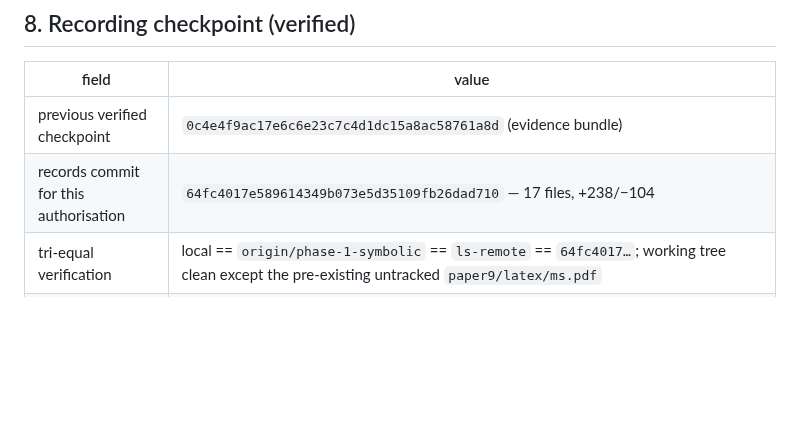
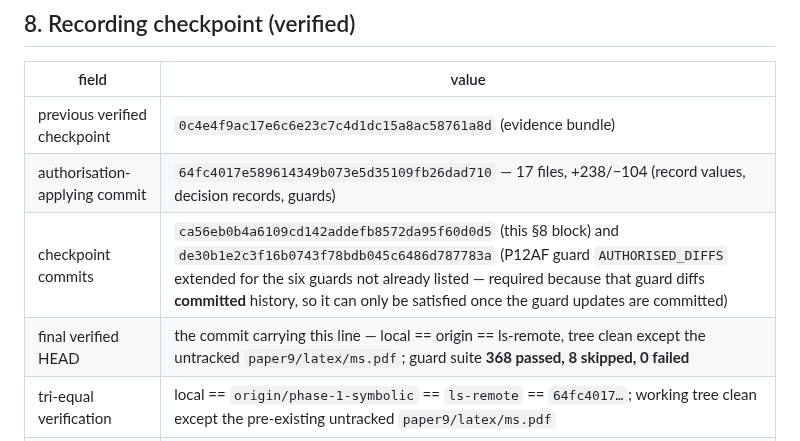
Before and after one commit to vipin-oss/BFS-FEM-MATLAB, a Markdown page: paper9/audit/PI_DECISION_PACKAGE_P5_R1.md, the part around the change. Drawn GitHub-style; blank space fills up the shorter version.

Commit message:
PI decision package: checkpoint updated to the final verified commit chain

```diff
--- a/paper9/audit/PI_DECISION_PACKAGE_P5_R1.md
+++ b/paper9/audit/PI_DECISION_PACKAGE_P5_R1.md
@@ -94,7 +94,9 @@ proposed and none was created. The standing prohibitions are unchanged: submissi
 | field | value |
 |---|---|
 | previous verified checkpoint | `0c4e4f9ac17e6c6e23c7c4d1dc15a8ac58761a8d` (evidence bundle) |
-| records commit for this authorisation | `64fc4017e589614349b073e5d35109fb26dad710` — 17 files, +238/−104 |
+| authorisation-applying commit | `64fc4017e589614349b073e5d35109fb26dad710` — 17 files, +238/−104 (record values, decision records, guards) |
+| checkpoint commits | `ca56eb0b4a6109cd142addefb8572da95f60d0d5` (this §8 block) and `de30b1e2c3f16b0743f78bdb045c6486d787783a` (P12AF guard `AUTHORISED_DIFFS` extended for the six guards not already listed — required because that guard diffs **committed** history, so it can only be satisfied once the guard updates are committed) |
+| final verified HEAD | the commit carrying this line — local == origin == ls-remote, tree clean except the untracked `paper9/latex/ms.pdf`; guard suite **368 passed, 8 skipped, 0 failed** |
 | tri-equal verification | local == `origin/phase-1-symbolic` == `ls-remote` == `64fc4017…`; working tree clean except the pre-existing untracked `paper9/latex/ms.pdf` |
 | guard suite at the commit | `pytest paper9/verification/suite -q` → **368 passed, 8 skipped, 0 failed** (7 skips = TeX toolchain absent in this environment; 1 skip = opt-in P4B_B1 full rerun) |
 | register status after the change | `benchmark_validation_record.json` → `P5` = `PASS`, `R-1` = `CLOSED`, `PCR1` = `NOT PASS`, `G3`/`G4` = `NOT MET`, `PCR5` = `PASS`, `P13` = `BLOCKED`; benchmarks B1 `GRAPHICAL_VALIDATION`/PASS, B2/B3 `NOT_VALIDATED`, `quantitative_error` NULL ×3 |
```
